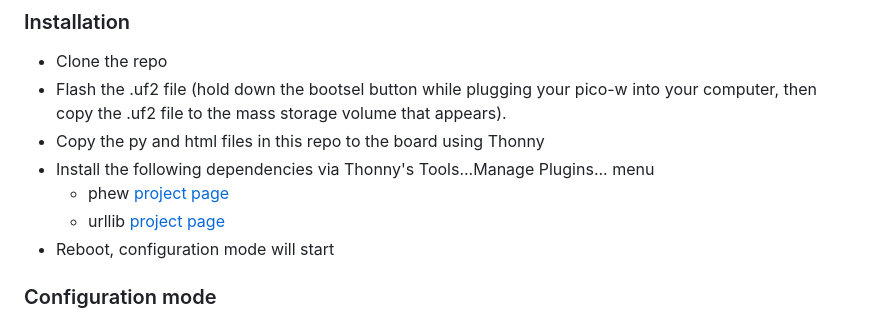
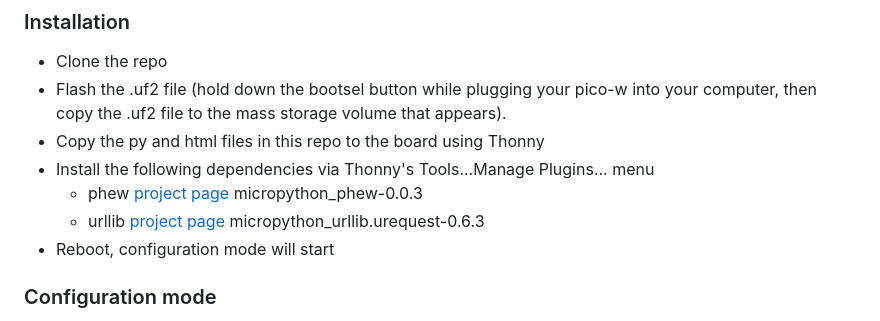
Before and after one commit to dps/picowx, a Markdown page: README.md, the part around the change. Rendered like a GitHub page.

```diff
--- a/README.md
+++ b/README.md
@@ -22,8 +22,8 @@ Most of the logic is implemented in micropython, but the dormant sleep mode requ
 - Flash the .uf2 file (hold down the bootsel button while plugging your pico-w into your computer, then copy the .uf2 file to the mass storage volume that appears).
 - Copy the py and html files in this repo to the board using Thonny
 - Install the following dependencies via Thonny's Tools...Manage Plugins... menu
-  - phew [project page](https://github.com/pimoroni/phew)
-  - urllib [project page](https://github.com/pfalcon/micropython-lib)
+  - phew [project page](https://github.com/pimoroni/phew) micropython_phew-0.0.3
+  - urllib [project page](https://github.com/pfalcon/micropython-lib) micropython_urllib.urequest-0.6.3
 - Reboot, configuration mode will start
 
 ### Configuration mode
```
